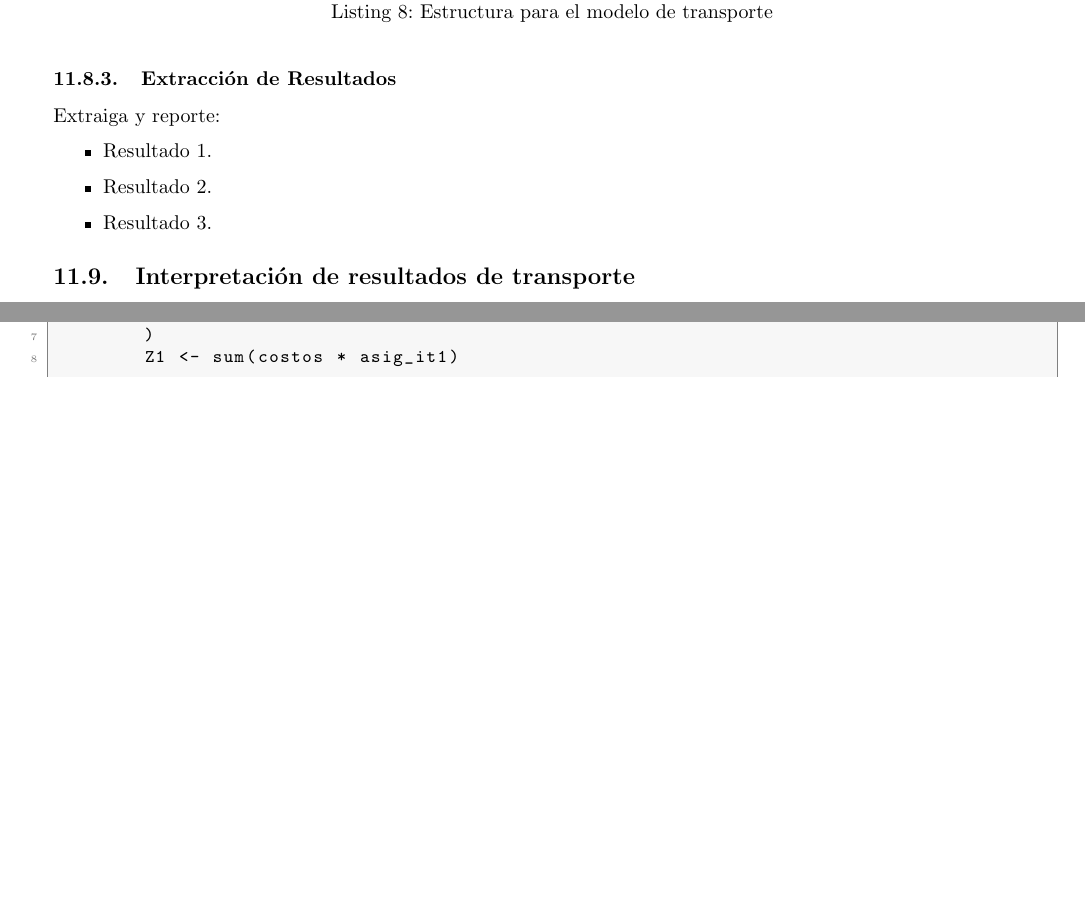
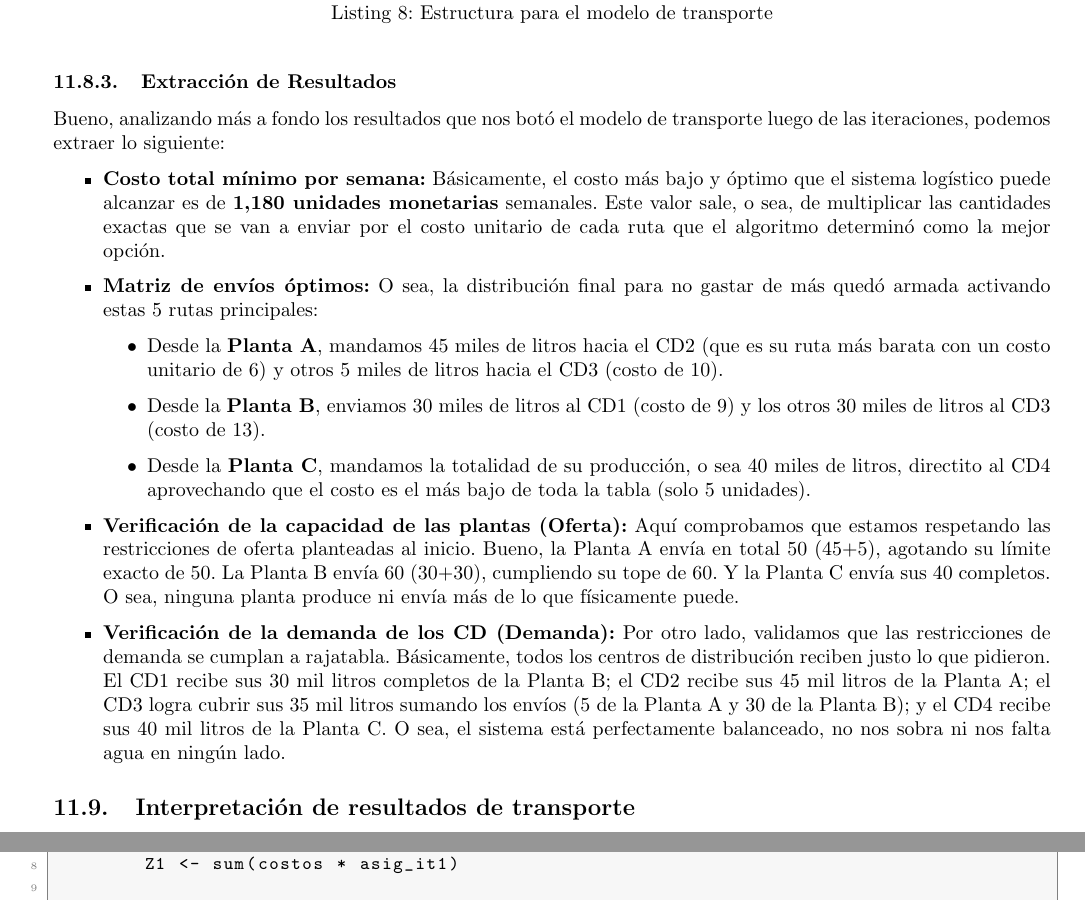
Before and after one commit to Mabe-Zapata/Proyecto-IO, a LaTeX document (plantilla_proyecto.tex): two parts of pages 19 and 26 of 29 before the commit and two parts of pages 19 and 27 of 29 after it, joined at a grey line, cut so that both start at the same text, the shorter picture padded with empty space. Compiled offline with pdfLaTeX.

Commit message:
Finalizada la extracción de resultados del modelo de transporte

```diff
--- a/plantilla_proyecto.tex
+++ b/plantilla_proyecto.tex
@@ -1061,12 +1061,21 @@ marginparwidth=1.75cm]{geometry}
 
 	\subsubsection{Extracción de Resultados}
 
-	Extraiga y reporte:
+	Bueno, analizando más a fondo los resultados que nos botó el modelo de transporte luego de las iteraciones, podemos extraer lo siguiente:
 
 	\begin{itemize}
-		\item Resultado 1.
-		\item Resultado 2.
-		\item Resultado 3.
+		\item \textbf{Costo total mínimo por semana:} Básicamente, el costo más bajo y óptimo que el sistema logístico puede alcanzar es de \textbf{1,180 unidades monetarias} semanales. Este valor sale, o sea, de multiplicar las cantidades exactas que se van a enviar por el costo unitario de cada ruta que el algoritmo determinó como la mejor opción.
+
+		\item \textbf{Matriz de envíos óptimos:} O sea, la distribución final para no gastar de más quedó armada activando estas 5 rutas principales:
+		\begin{itemize}
+			\item Desde la \textbf{Planta A}, mandamos 45 miles de litros hacia el CD2 (que es su ruta más barata con un costo unitario de 6) y otros 5 miles de litros hacia el CD3 (costo de 10).
+			\item Desde la \textbf{Planta B}, enviamos 30 miles de litros al CD1 (costo de 9) y los otros 30 miles de litros al CD3 (costo de 13).
+			\item Desde la \textbf{Planta C}, mandamos la totalidad de su producción, o sea 40 miles de litros, directito al CD4 aprovechando que el costo es el más bajo de toda la tabla (solo 5 unidades).
+		\end{itemize}
+
+		\item \textbf{Verificación de la capacidad de las plantas (Oferta):} Aquí comprobamos que estamos respetando las restricciones de oferta planteadas al inicio. Bueno, la Planta A envía en total 50 (45+5), agotando su límite exacto de 50. La Planta B envía 60 (30+30), cumpliendo su tope de 60. Y la Planta C envía sus 40 completos. O sea, ninguna planta produce ni envía más de lo que físicamente puede.
+
+		\item \textbf{Verificación de la demanda de los CD (Demanda):} Por otro lado, validamos que las restricciones de demanda se cumplan a rajatabla. Básicamente, todos los centros de distribución reciben justo lo que pidieron. El CD1 recibe sus 30 mil litros completos de la Planta B; el CD2 recibe sus 45 mil litros de la Planta A; el CD3 logra cubrir sus 35 mil litros sumando los envíos (5 de la Planta A y 30 de la Planta B); y el CD4 recibe sus 40 mil litros de la Planta C. O sea, el sistema está perfectamente balanceado, no nos sobra ni nos falta agua en ningún lado.
 	\end{itemize}
 % =============================================================
 % INTERPRETACIÓN Y GESTIÓN
```
Also changed, not shown: plantilla_proyecto.pdf, 6 other files.
